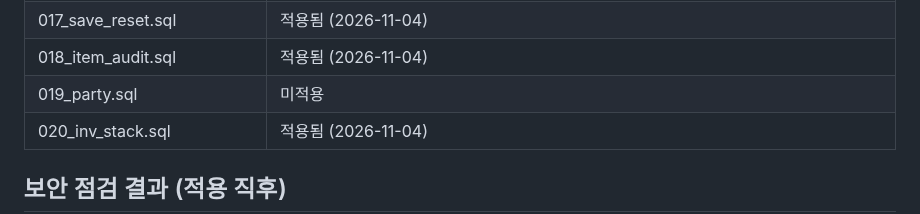
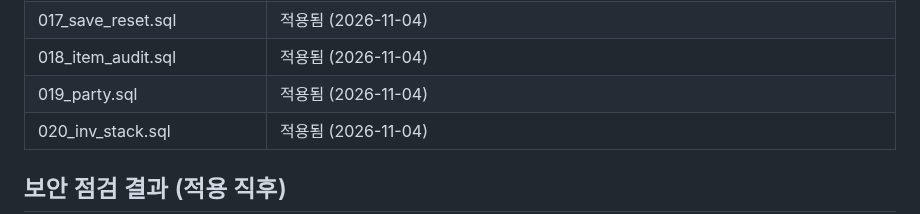
Before and after one commit to kaonteck/blesetsaga, a Markdown page: supabase/README.md, the part around the change. GitHub-like rendering.

```diff
--- a/supabase/README.md
+++ b/supabase/README.md
@@ -114,7 +114,7 @@
 | 016_save_guard.sql | 적용됨 (2026-11-04) |
 | 017_save_reset.sql | 적용됨 (2026-11-04) |
 | 018_item_audit.sql | 적용됨 (2026-11-04) |
-| 019_party.sql | 미적용 |
+| 019_party.sql | 적용됨 (2026-11-04) |
 | 020_inv_stack.sql | 적용됨 (2026-11-04) |
 
 ## 보안 점검 결과 (적용 직후)
```
Also changed, not shown: CLAUDE.md (+2 -1 lines).
